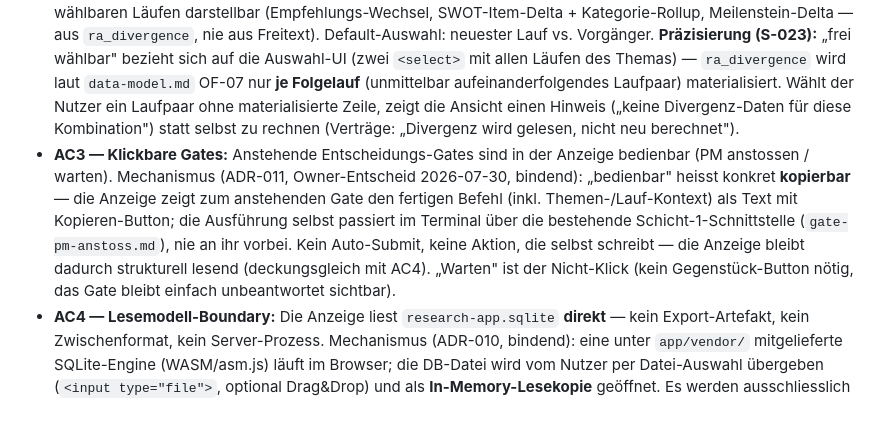
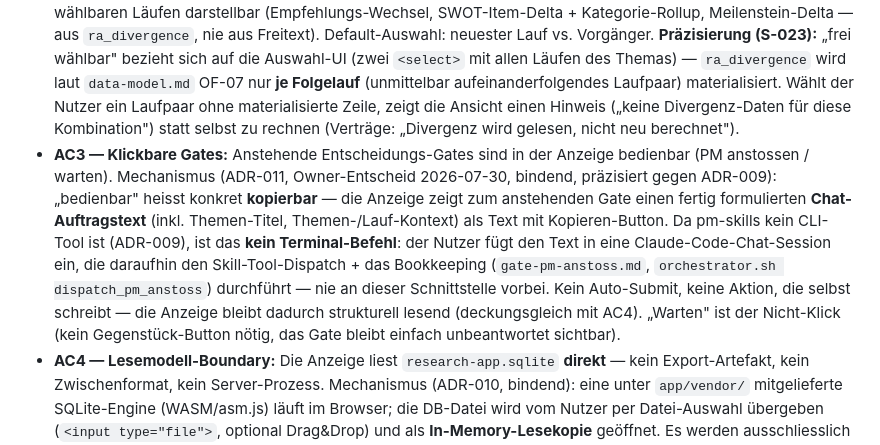
Before and after one commit to Studis-Softwareschmiede/research-app, a Markdown page: docs/specs/anzeige-portfolio.md, the part around the change. Drawn GitHub-style; blank space fills up the shorter version.

```diff
--- a/docs/specs/anzeige-portfolio.md
+++ b/docs/specs/anzeige-portfolio.md
@@ -18,7 +18,7 @@ Die eigenständige App-Oberfläche (Owner-Entscheid a-1 — kein dev-gui-Modul)
 
 - **AC1 — Portfolio:** Alle Themen mit Status (aktiv/geparkt/im PM/verworfen), letzter Bewertung (Empfehlung + Momentum-Kennzeichen) und offenen Meilensteinen sind einsehbar. Zeilen sind bereits ab AC1 fokussierbar (`tabindex`-fähiges Element, `design.md` #Grundkomponenten 4 Accessibility-Vorgabe) — die eigentliche Klick-/Enter-Navigation zum Thema-Detail wird erst mit AC2 (S-023) verdrahtet, da die Zielsicht (Verlauf/Divergenz/Gate) vorher nicht existiert.
 - **AC2 — Verlauf & Divergenz:** Pro Thema sind der Lauf-Verlauf und die Divergenz-Ansicht zwischen zwei frei wählbaren Läufen darstellbar (Empfehlungs-Wechsel, SWOT-Item-Delta + Kategorie-Rollup, Meilenstein-Delta — aus `ra_divergence`, nie aus Freitext). Default-Auswahl: neuester Lauf vs. Vorgänger. **Präzisierung (S-023):** „frei wählbar" bezieht sich auf die Auswahl-UI (zwei `<select>` mit allen Läufen des Themas) — `ra_divergence` wird laut `data-model.md` OF-07 nur **je Folgelauf** (unmittelbar aufeinanderfolgendes Laufpaar) materialisiert. Wählt der Nutzer ein Laufpaar ohne materialisierte Zeile, zeigt die Ansicht einen Hinweis („keine Divergenz-Daten für diese Kombination") statt selbst zu rechnen (Verträge: „Divergenz wird gelesen, nicht neu berechnet").
-- **AC3 — Klickbare Gates:** Anstehende Entscheidungs-Gates sind in der Anzeige bedienbar (PM anstossen / warten). Mechanismus (ADR-011, Owner-Entscheid 2026-07-30, bindend): „bedienbar" heisst konkret **kopierbar** — die Anzeige zeigt zum anstehenden Gate den fertigen Befehl (inkl. Themen-/Lauf-Kontext) als Text mit Kopieren-Button; die Ausführung selbst passiert im Terminal über die bestehende Schicht-1-Schnittstelle (`gate-pm-anstoss.md`), nie an ihr vorbei. Kein Auto-Submit, keine Aktion, die selbst schreibt — die Anzeige bleibt dadurch strukturell lesend (deckungsgleich mit AC4). „Warten" ist der Nicht-Klick (kein Gegenstück-Button nötig, das Gate bleibt einfach unbeantwortet sichtbar).
+- **AC3 — Klickbare Gates:** Anstehende Entscheidungs-Gates sind in der Anzeige bedienbar (PM anstossen / warten). Mechanismus (ADR-011, Owner-Entscheid 2026-07-30, bindend, präzisiert gegen ADR-009): „bedienbar" heisst konkret **kopierbar** — die Anzeige zeigt zum anstehenden Gate einen fertig formulierten **Chat-Auftragstext** (inkl. Themen-Titel, Themen-/Lauf-Kontext) als Text mit Kopieren-Button. Da pm-skills kein CLI-Tool ist (ADR-009), ist das **kein Terminal-Befehl**: der Nutzer fügt den Text in eine Claude-Code-Chat-Session ein, die daraufhin den Skill-Tool-Dispatch + das Bookkeeping (`gate-pm-anstoss.md`, `orchestrator.sh dispatch_pm_anstoss`) durchführt — nie an dieser Schnittstelle vorbei. Kein Auto-Submit, keine Aktion, die selbst schreibt — die Anzeige bleibt dadurch strukturell lesend (deckungsgleich mit AC4). „Warten" ist der Nicht-Klick (kein Gegenstück-Button nötig, das Gate bleibt einfach unbeantwortet sichtbar).
 - **AC4 — Lesemodell-Boundary:** Die Anzeige liest `research-app.sqlite` **direkt** — kein Export-Artefakt, kein Zwischenformat, kein Server-Prozess. Mechanismus (ADR-010, bindend): eine unter `app/vendor/` mitgelieferte SQLite-Engine (WASM/asm.js) läuft im Browser; die DB-Datei wird vom Nutzer per Datei-Auswahl übergeben (`<input type="file">`, optional Drag&Drop) und als **In-Memory-Lesekopie** geöffnet. Es werden ausschliesslich `SELECT`-Abfragen ausgeführt, die Datei wird nie zurückgeschrieben (read-only by construction) — einzige Schreib-Ausnahme im Gesamtsystem ist die Gate-Aktion über Schicht 1 (AC3). Da die Ansicht ein Schnappschuss ist, zeigt sie den Ladezeitpunkt und bietet erneutes Laden an. Es gilt die Constraint-Liste **UI-C1..UI-C8** in `docs/architecture.md`.
 - **AC5 — Stack:** Umsetzung als statisches HTML5 + CSS + Vanilla-JS (ADR-007, Owner-Entscheid b-1 vom 26.07.2026) — **kein** Framework, **kein** Build-Step, **kein** Server-Prozess, offline lauffähig (keine CDN-/Netzwerk-Abhängigkeit, `html/R03`). `app/index.html` muss per Doppelklick (`file://`) funktionieren; daraus folgen die harten Einschränkungen aus **UI-C2** (keine ES-Module, kein `fetch()` auf lokale Dateien). Gebaut wird erst, wenn M1–M4 gelandet sind (M5 ist letzter Meilenstein — harte Reihenfolge C-005).
 
```
Also changed, not shown: docs/architecture.md (+1 -1 lines), docs/design.md (+2 -2 lines).
